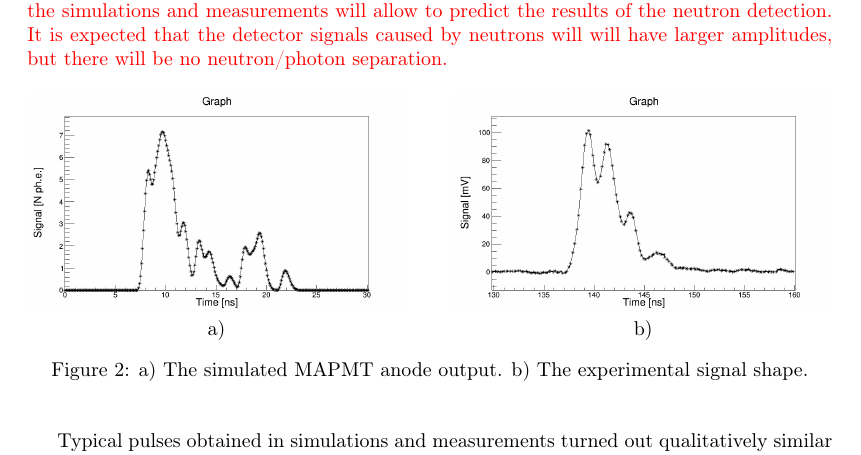
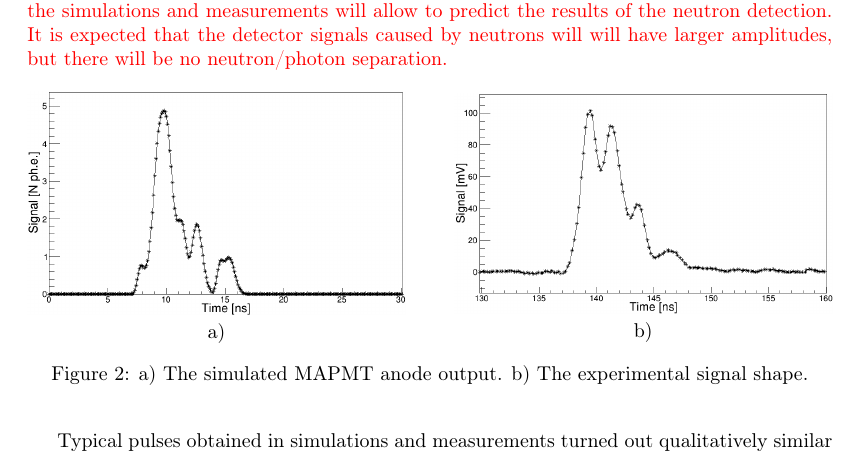
Before and after one commit to himyss/paper, a LaTeX document (belogurov.tex): part of page 4 of 6, cut so that both start at the same text. Compiled offline with pdfLaTeX.

Commit message:
pics changed

```diff
--- a/belogurov.tex
+++ b/belogurov.tex
@@ -135,11 +135,11 @@ Certain effects were not taken into account: any dependence of the pulse shape o
 %	\end{minipage}
 %	\hfill
 	\begin{minipage}[h]{0.47\linewidth}
-		\center{\includegraphics[width=1\linewidth]{simSignal2.png}} a) \\
+		\center{\includegraphics[width=1\linewidth]{simsignal.png}} a) \\
 	\end{minipage}
 	\hfill
 	\begin{minipage}[h]{0.47\linewidth}
-		\center{\includegraphics[width=1\linewidth]{originalsignalform2.png}} b) \\
+		\center{\includegraphics[width=1\linewidth]{originalsignalform.png}} b) \\
 	\end{minipage}
 	\caption{ a) The simulated MAPMT anode output. b) The experimental signal shape.}
 	\label{ris:sim}
```
Also changed, not shown: originalsignalform.png, simsignal.png (added).
